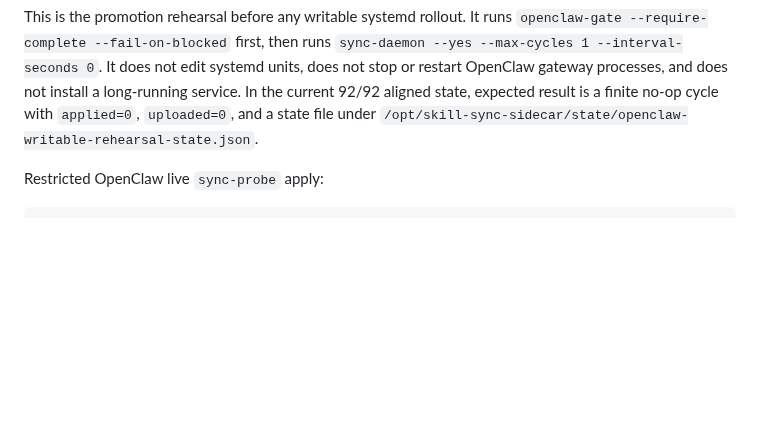
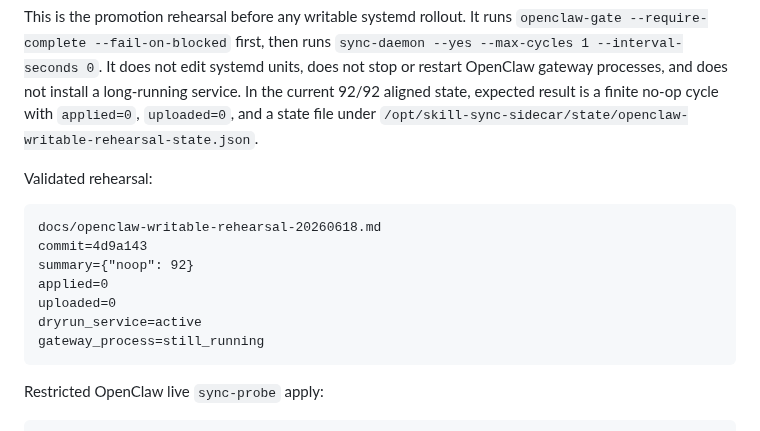
Before and after one commit to commiao/skill-sync-sidecar, a Markdown page: docs/operations.md, the part around the change. GitHub-like rendering; blank space fills up the shorter version.

Commit message:
Document OpenClaw writable rehearsal

````diff
--- a/docs/operations.md
+++ b/docs/operations.md
@@ -673,6 +673,18 @@ sudo -iu admin \
 
 This is the promotion rehearsal before any writable systemd rollout. It runs `openclaw-gate --require-complete --fail-on-blocked` first, then runs `sync-daemon --yes --max-cycles 1 --interval-seconds 0`. It does not edit systemd units, does not stop or restart OpenClaw gateway processes, and does not install a long-running service. In the current 92/92 aligned state, expected result is a finite no-op cycle with `applied=0`, `uploaded=0`, and a state file under `/opt/skill-sync-sidecar/state/openclaw-writable-rehearsal-state.json`.
 
+Validated rehearsal:
+
+```text
+docs/openclaw-writable-rehearsal-20260618.md
+commit=4d9a143
+summary={"noop": 92}
+applied=0
+uploaded=0
+dryrun_service=active
+gateway_process=still_running
+```
+
 Restricted OpenClaw live `sync-probe` apply:
 
 ```bash
````
Also changed, not shown: docs/openclaw-writable-rehearsal-20260618.md (added, +61 -0 lines).
